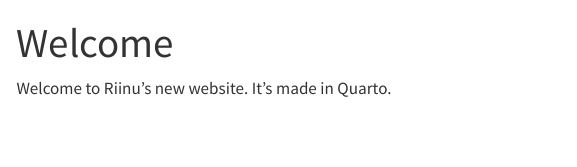
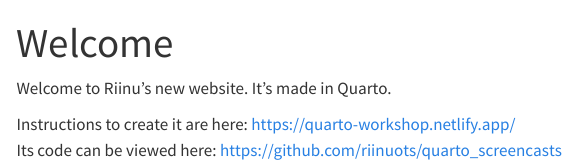
Before and after one commit to riinuots/quarto_screencasts, a Quarto document (index.qmd): the page in a window 1100 px wide, from its top. Rendered offline with R 4.5, knitr and Pandoc in place of Quarto, with nearby package versions; menus at the side of the page are left out.

Commit message:
links to code and instructions added

```diff
--- a/index.qmd
+++ b/index.qmd
@@ -3,3 +3,6 @@
 ---
 
 Welcome to Riinu's new website. It's made in Quarto.
+
+Instructions to create it are here: [https://quarto-workshop.netlify.app/](https://quarto-workshop.netlify.app/){.uri target="_blank"}\
+Its code can be viewed here: [https://github.com/riinuots/quarto_screencasts](https://github.com/riinuots/quarto_screencasts){.uri target="_blank"}
```
Also changed, not shown: 2 other files.
